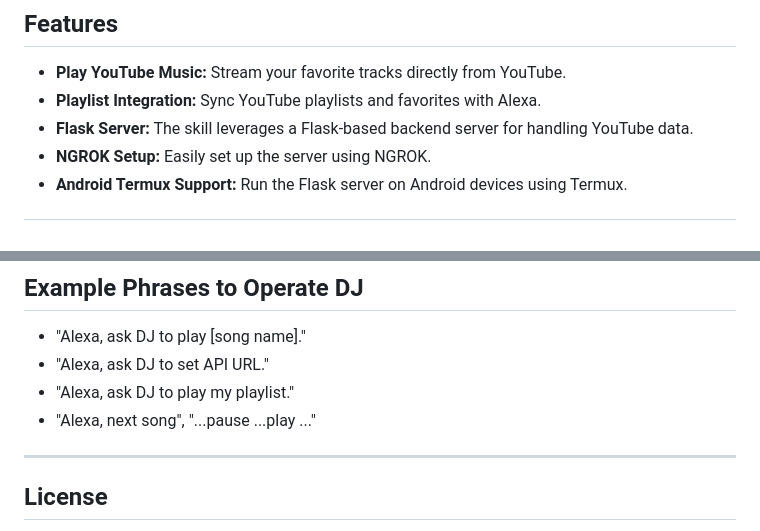
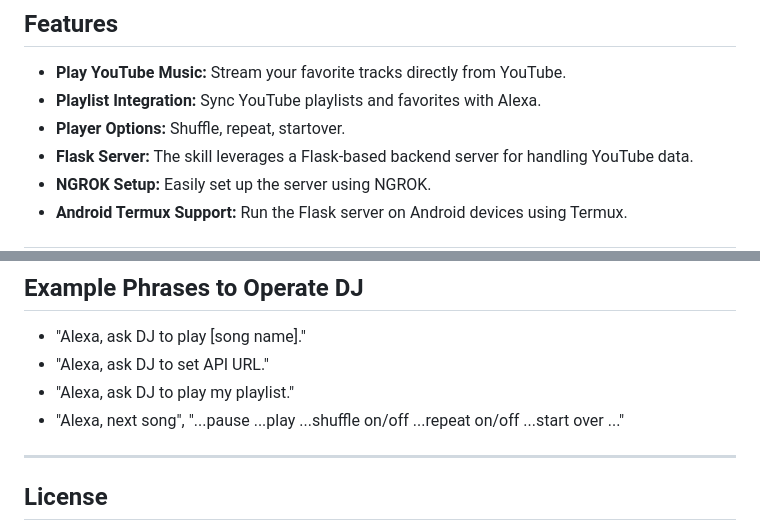
Before and after one commit to itsjnz007/YouTube-Music-Alexa, a Markdown page: README.md, 2 parts joined by grey strips. GitHub-like rendering.

```diff
--- a/README.md
+++ b/README.md
@@ -8,6 +8,7 @@ This repository contains the source code for an Alexa skill that allows users to
 
 - **Play YouTube Music:** Stream your favorite tracks directly from YouTube.
 - **Playlist Integration:** Sync YouTube playlists and favorites with Alexa.
+- **Player Options:** Shuffle, repeat, startover.
 - **Flask Server:** The skill leverages a Flask-based backend server for handling YouTube data.
 - **NGROK Setup:** Easily set up the server using NGROK.
 - **Android Termux Support:** Run the Flask server on Android devices using Termux.
@@ -88,7 +89,7 @@ Visit the api url's **`<api_url>/setup/`** page for encoders.
 - "Alexa, ask DJ to play [song name]."
 - "Alexa, ask DJ to set API URL."
 - "Alexa, ask DJ to play my playlist."
-- "Alexa, next song", "...pause ...play ..."
+- "Alexa, next song", "...pause ...play ...shuffle on/off ...repeat on/off ...start over ..."
 
 ---
 
```
